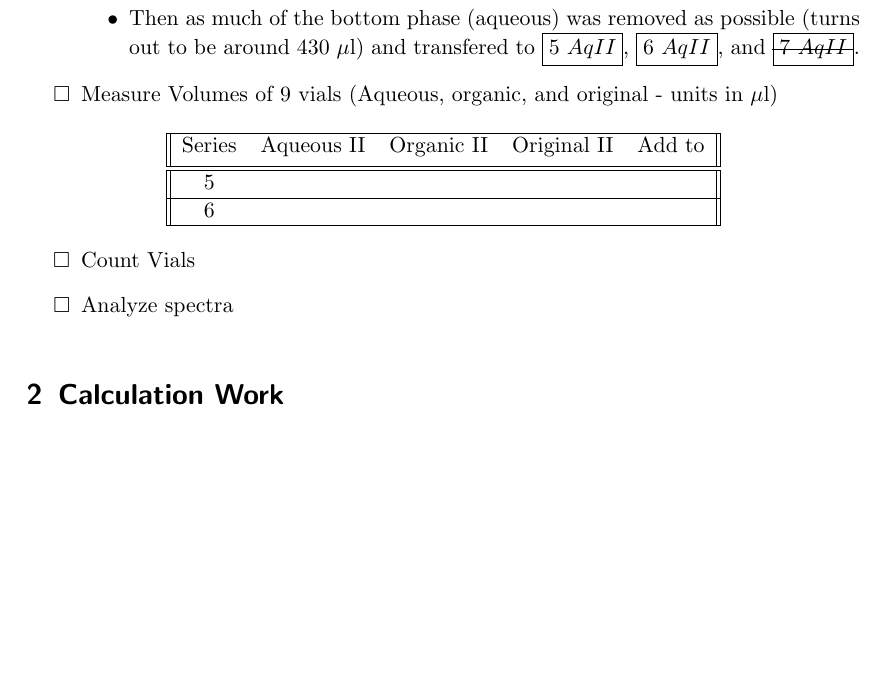
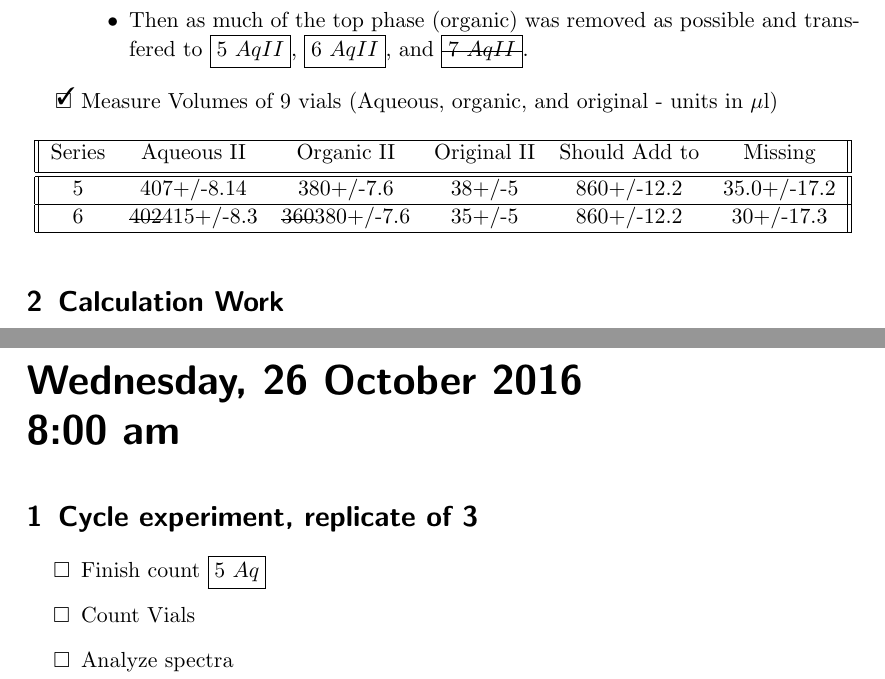
Before and after one commit to teamsspaul/LabWork, a LaTeX book (Notebook/lab_book_1.tex): part of page 35 of 35 before the commit and two parts of pages 35 and 36 of 36 after it, the two joined at a grey line, cut so that both start at the same text, the shorter picture padded with empty space. The pictures show the PDF file Notebook/lab_book_1.pdf that the author committed with the source.

Commit message:
"Update Files"

```diff
--- a/Notebook/lab_book_1.tex
+++ b/Notebook/lab_book_1.tex
@@ -1231,23 +1229,25 @@ John also mentioned two good techniques, that should be noted:
     \end{enumerate}
   \item{Using a variable pipette and the squish pipette,
-    as much of the top phase (organic) phase was removed as possible
-    (turns out to be around 450 $\mu$l and transfered to
+    as much of the bottom phase (aqueous) phase was removed as possible
+    and transfered to
     $\boxed{5\ OrII}$, $\boxed{6\ OrII}$, and \st{$\boxed{7\ OrII}$}.}
-  \item{Then as much of the bottom phase (aqueous) was removed as
-    possible (turns out to be around 430 $\mu$l) and transfered
+  \item{Then as much of the top phase (organic) was removed as
+    possible and transfered
     to $\boxed{5\ AqII}$, $\boxed{6\ AqII}$, and \st{$\boxed{7\ AqII}$}.}
   \end{itemize}
-\item{Measure Volumes of 9 vials (Aqueous, organic, and original
+\item[\done]{Measure Volumes of 9 vials (Aqueous, organic, and original
   - units in $\mu$l)}
 \end{todolist}
 \begin{center}
-  \begin{tabular}{||c c c c c||}
+  \begin{tabular}{||c c c c c c||}
     \hline
-    Series & Aqueous II & Organic II & Original II & Add to\\ [0.5ex]
+    Series & Aqueous II & Organic II & Original II & Should Add to
+    & Missing\\ [0.5ex]
     \hline\hline
-    5 & \hspace{1.5cm} & \hspace{1.5cm} & \hspace{1.5cm} & \hspace{1.5cm}\\
+    5 & 407+/-8.14 & 380+/-7.6 & 38+/-5 & 860+/-12.2 & 35.0+/-17.2\\
     \hline
-    6 & \hspace{1.5cm} & \hspace{1.5cm} & \hspace{1.5cm} & \hspace{1.5cm}\\
+    6 & \st{402}415+/-8.3 & \st{360}380+/-7.6 & 35+/-5 & 860+/-12.2
+    & 30+/-17.3\\
     \hline
   \end{tabular}
 \end{center}
@@ -1271,6 +1267,24 @@ John also mentioned two good techniques, that should be noted:
   \end{equation*}
   where $\lambda$ is in seconds and $N_A$ is avogadros number.
 \end{todolist}
+
+
+
+%------------------------------------------------------------------------
+%	LAB BOOK day
+%-----------------------------------------------------------------------
+
+\labday{Wednesday, 26 October 2016\\8:00 am}
+
+
+\experiment{Cycle_X3}
+
+\begin{todolist}
+\item{Finish count $\boxed{5\ Aq}$}
+\item{Count Vials}
+\item{Analyze spectra}
+\end{todolist}
+
 
 
 %----------------------------------------------------------------------
```
Also changed, not shown: Notebook/lab_book_1.pdf, Notebook/lab_book_1.tex (32 more changed lines), 5 other files.
